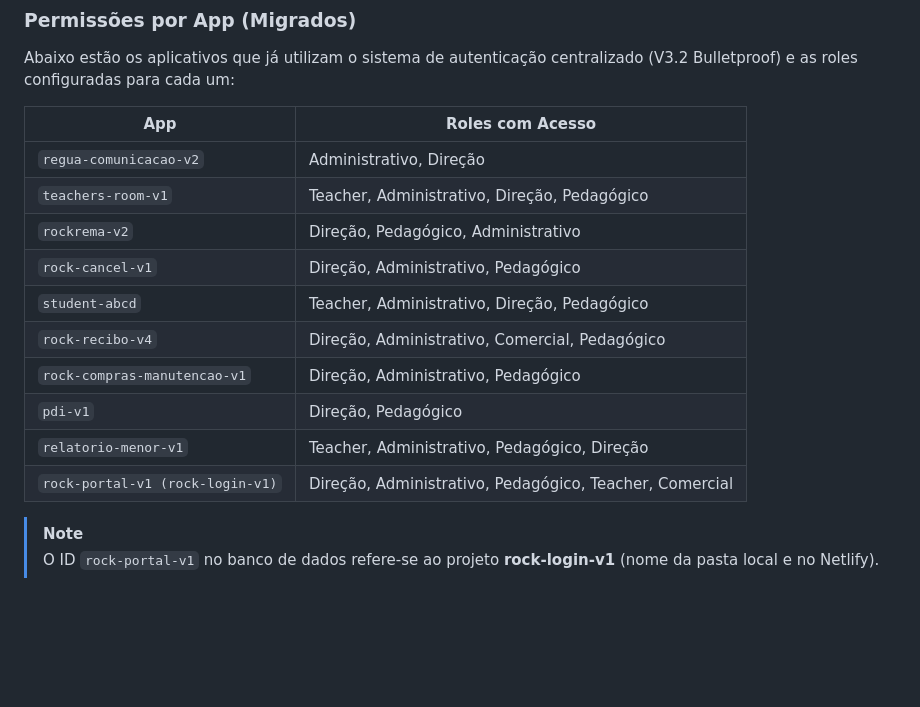
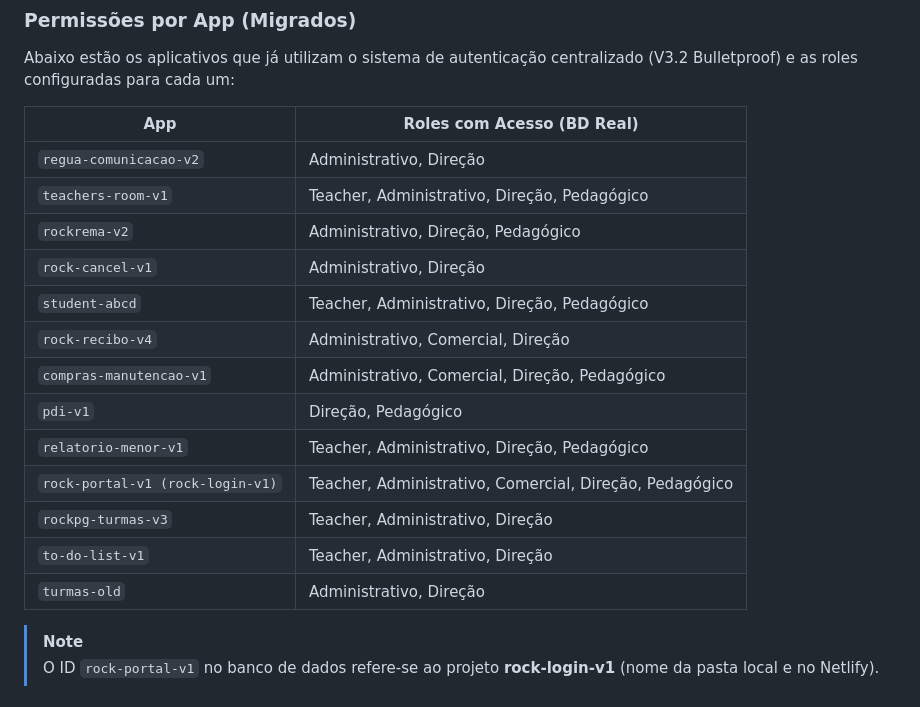
Before and after one commit to EDS1142/rock-login-v1, a Markdown page: README.md, the part around one of its changes. Drawn GitHub-style; blank space fills up the shorter version.

```diff
--- a/README.md
+++ b/README.md
@@ -135,18 +135,21 @@ $$;
 ### Permissões por App (Migrados)
 Abaixo estão os aplicativos que já utilizam o sistema de autenticação centralizado (V3.2 Bulletproof) e as roles configuradas para cada um:
 
-| App | Roles com Acesso |
+| App | Roles com Acesso (BD Real) |
 |---|---|
 | `regua-comunicacao-v2` | Administrativo, Direção |
 | `teachers-room-v1` | Teacher, Administrativo, Direção, Pedagógico |
-| `rockrema-v2` | Direção, Pedagógico, Administrativo |
-| `rock-cancel-v1` | Direção, Administrativo, Pedagógico |
+| `rockrema-v2` | Administrativo, Direção, Pedagógico |
+| `rock-cancel-v1` | Administrativo, Direção |
 | `student-abcd` | Teacher, Administrativo, Direção, Pedagógico |
-| `rock-recibo-v4` | Direção, Administrativo, Comercial, Pedagógico |
-| `rock-compras-manutencao-v1` | Direção, Administrativo, Pedagógico |
+| `rock-recibo-v4` | Administrativo, Comercial, Direção |
+| `compras-manutencao-v1` | Administrativo, Comercial, Direção, Pedagógico |
 | `pdi-v1` | Direção, Pedagógico |
-| `relatorio-menor-v1` | Teacher, Administrativo, Pedagógico, Direção |
-| `rock-portal-v1 (rock-login-v1)`| Direção, Administrativo, Pedagógico, Teacher, Comercial |
+| `relatorio-menor-v1` | Teacher, Administrativo, Direção, Pedagógico |
+| `rock-portal-v1 (rock-login-v1)` | Teacher, Administrativo, Comercial, Direção, Pedagógico |
+| `rockpg-turmas-v3` | Teacher, Administrativo, Direção |
+| `to-do-list-v1` | Teacher, Administrativo, Direção |
+| `turmas-old` | Administrativo, Direção |
 
 > [!NOTE]
 > O ID `rock-portal-v1` no banco de dados refere-se ao projeto **rock-login-v1** (nome da pasta local e no Netlify).
```
Also changed, not shown: other parts of README.md (+28 -0 lines).
